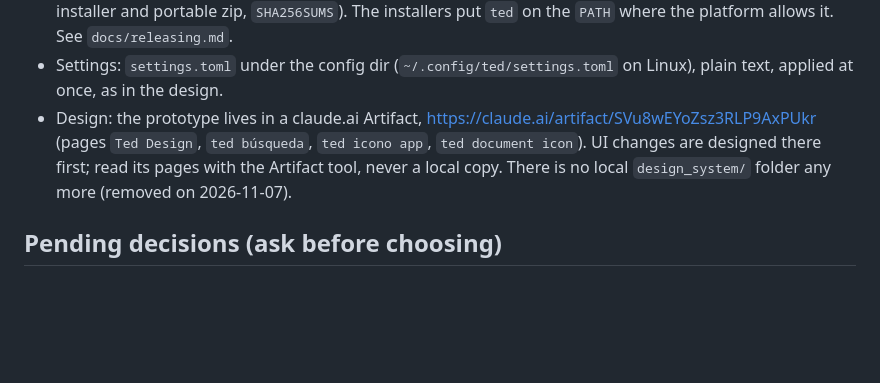
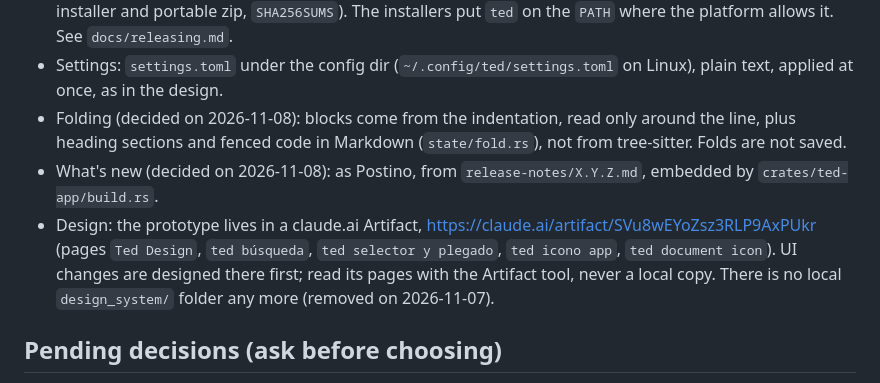
Before and after one commit to tanisperez/ted, a Markdown page: AGENTS.md, the part around the change. Drawn GitHub-style; blank space fills up the shorter version.

Commit message:
AGENTS: folding and What's new decisions
Co-Authored-By: Claude Opus 5.5 <noreply@anthropic.com>

```diff
--- a/AGENTS.md
+++ b/AGENTS.md
@@ -61,8 +61,13 @@ Expo/React Native conventions here.
   `PATH` where the platform allows it. See `docs/releasing.md`.
 - Settings: `settings.toml` under the config dir (`~/.config/ted/settings.toml` on Linux), plain
   text, applied at once, as in the design.
+- Folding (decided on 2026-11-08): blocks come from the indentation, read only around the line,
+  plus heading sections and fenced code in Markdown (`state/fold.rs`), not from tree-sitter. Folds
+  are not saved.
+- What's new (decided on 2026-11-08): as Postino, from `release-notes/X.Y.Z.md`, embedded by
+  `crates/ted-app/build.rs`.
 - Design: the prototype lives in a claude.ai Artifact, https://claude.ai/artifact/SVu8wEYoZsz3RLP9AxPUkr (pages `Ted Design`, `ted búsqueda`,
-  `ted icono app`, `ted document icon`). UI changes are designed there first; read its pages with
+  `ted selector y plegado`, `ted icono app`, `ted document icon`). UI changes are designed there first; read its pages with
   the Artifact tool, never a local copy. There is no local `design_system/` folder any more
   (removed on 2026-11-07).
 
```
